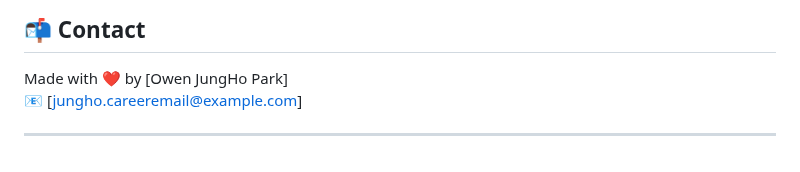
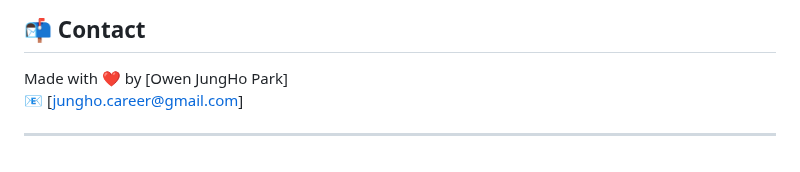
Before and after one commit to jong01045/MasitdAI, a Markdown page: README.md, the part around the change. Drawn GitHub-style.

```diff
--- a/README.md
+++ b/README.md
@@ -114,6 +114,6 @@ If you're passionate about fitness, AI, or UI/UX — feel free to open a PR, fil
 ## 📬 Contact
 
 Made with ❤️ by [Owen JungHo Park]
-📧 [jungho.careeremail@example.com]
+📧 [jungho.career@gmail.com]
 
 ---
```
